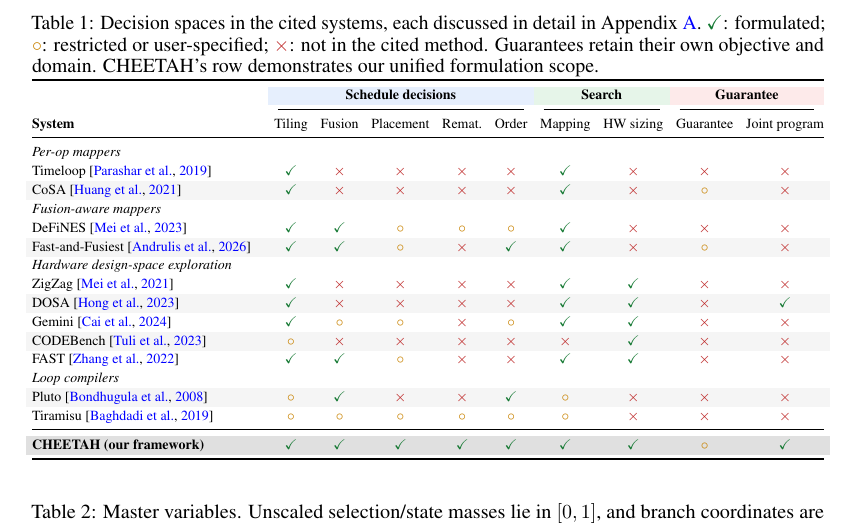
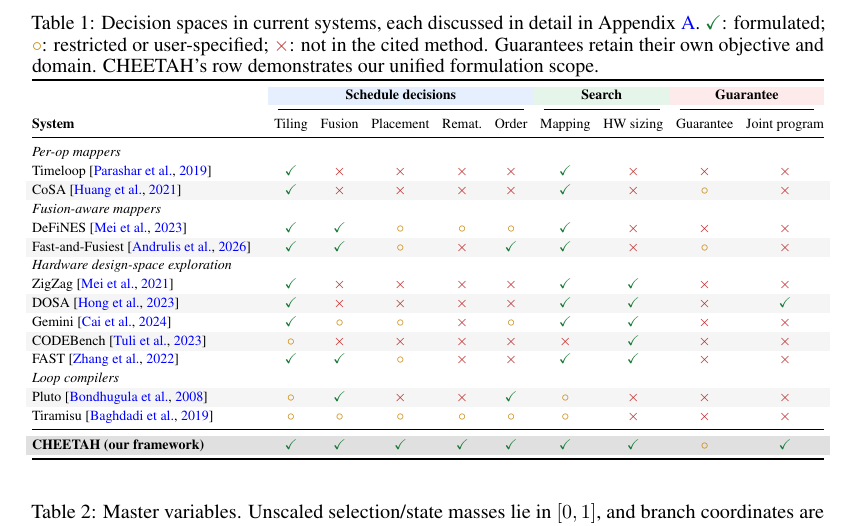
Before and after one commit to miria00/cheetahCR, a LaTeX paper (neurips_2026.tex, which reads update/comparison_matrix.tex): part of page 5 of 73, cut so that both start at the same text. Compiled offline with pdfLaTeX.

Commit message:
table one caption

```diff
--- a/update/comparison_matrix.tex
+++ b/update/comparison_matrix.tex
@@ -11,7 +11,7 @@
 
 \begin{table}[t]
 \centering
-\caption{Decision spaces in the cited systems, each discussed in detail in Appendix~\ref{app:related_work}. \cmark: formulated;
+\caption{Decision spaces in current systems, each discussed in detail in Appendix~\ref{app:related_work}. \cmark: formulated;
 \pmark: restricted or user-specified; \xmark: not in the cited method.
 Guarantees retain their own objective and domain.
 CHEETAH's row demonstrates our unified formulation scope.}
```
